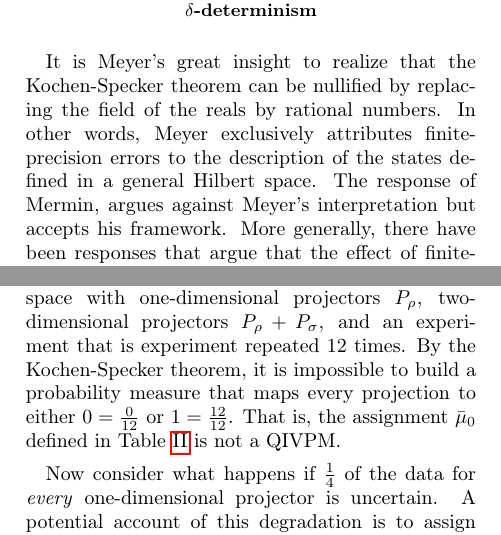
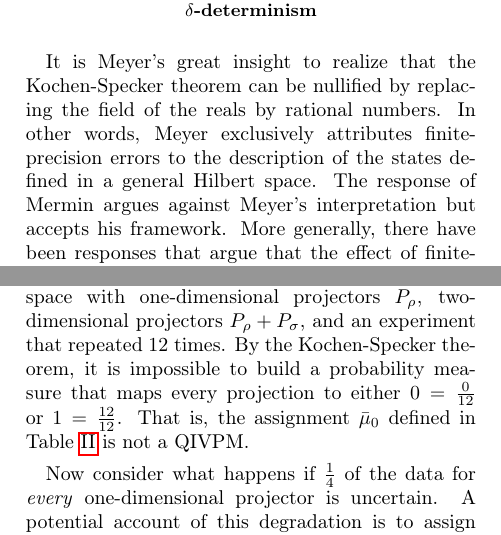
Before and after one commit to yuttai/Contextuality-and-Nonlocality-in-Discrete-Quantum-Theory, a LaTeX paper (revised_prop_letter_ajhs.tex): two parts of the columns of pages 10 and 11 of 13, joined at a grey line, cut so that both start at the same text. Compiled offline with pdfLaTeX.

Commit message:
revised_prop_letter_ajhs.tex \section{Experimental Data and \texorpdfstring{$\delta$}{delta}-determinism} Fix typos...

```diff
--- a/revised_prop_letter_ajhs.tex
+++ b/revised_prop_letter_ajhs.tex
@@ -1723,12 +1722,11 @@ interval-valued quantum probability measures to make them robust in
 the face of small non-vanishing $\delta$'s.
 
 To see this idea in the context of a quantum experiment, consider
-a three-dimensional Hilbert space with
-one-dimensional projectors~$P_{\rho}$, two-dimensional projectors
-$P_{\rho}+P_{\sigma}$, and an experiment that is experiment repeated $12$
-times. By the Kochen-Specker theorem, it is impossible to build a probability
-measure that maps every projection to either $0=\frac{0}{12}$ or
-$1=\frac{12}{12}$. That is, the assignment~$\bar{\mu}_{0}$
+a three-dimensional Hilbert space with one-dimensional projectors~$P_{\rho}$,
+two-dimensional projectors $P_{\rho}+P_{\sigma}$, and an experiment
+that repeated $12$ times. By the Kochen-Specker theorem, it is impossible
+to build a probability measure that maps every projection to either
+$0=\frac{0}{12}$ or $1=\frac{12}{12}$. That is, the assignment~$\bar{\mu}_{0}$
 defined in Table~\ref{tab:probability-measures} is not a QIVPM.
 
 Now consider what happens if $\frac{1}{4}$ of the data for \emph{every}
```
Also changed, not shown: revised_prop_letter_ajhs.tex (43 more changed lines), 1 other file.
